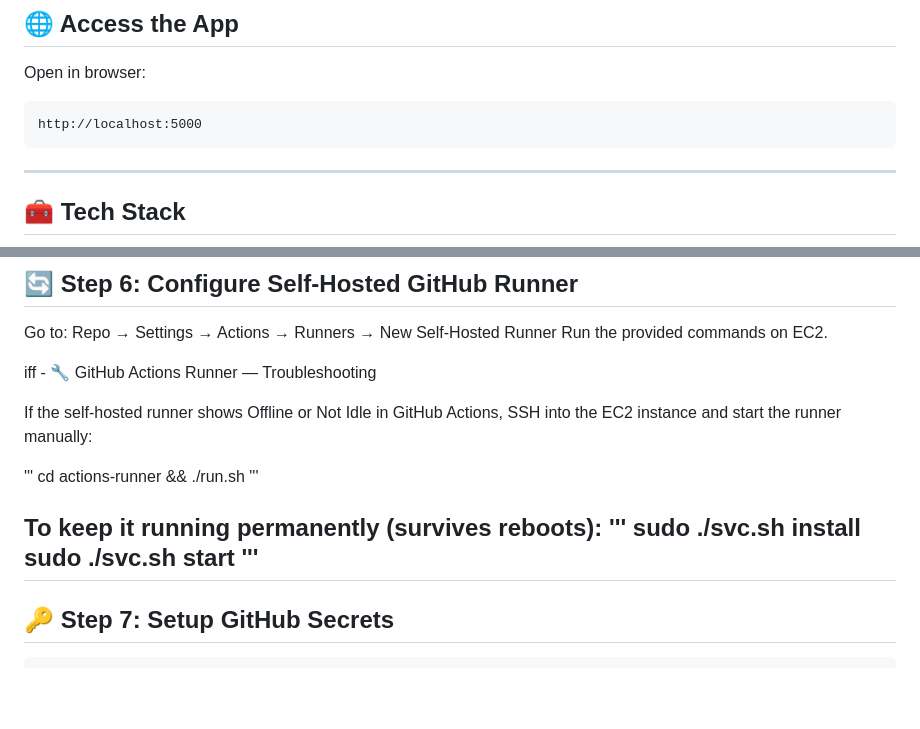
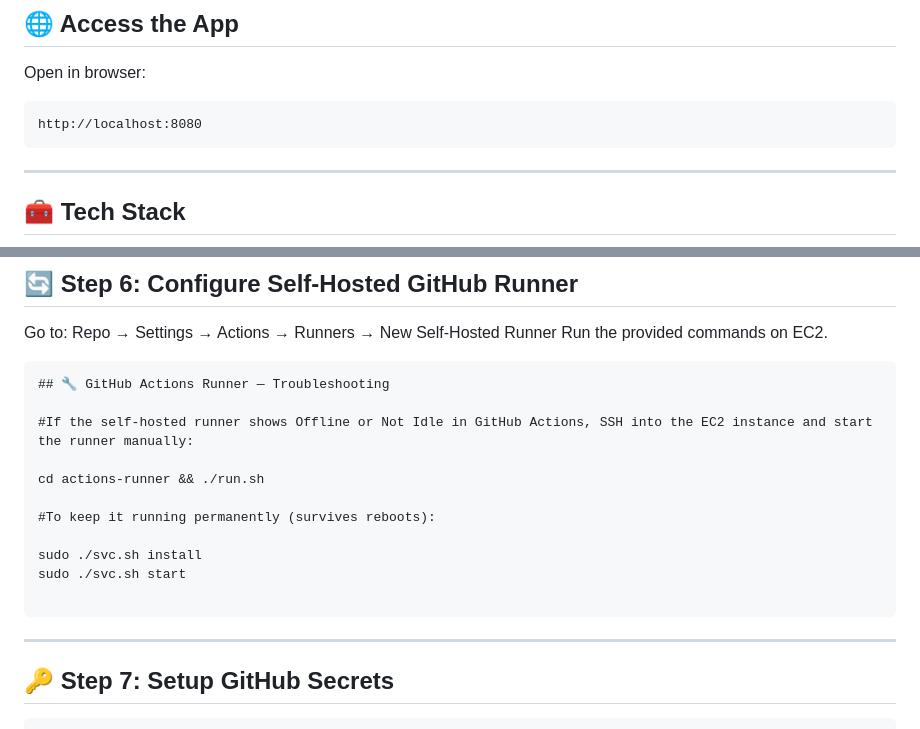
Before and after one commit to DhirajBembade/MedeX_End-to-End, a Markdown page: README.md, 2 parts joined by grey strips. Drawn GitHub-style; blank space fills up the shorter version.

````diff
--- a/README.md
+++ b/README.md
@@ -116,7 +116,7 @@ python app.py
 Open in browser:
 
 ```
-http://localhost:5000
+http://localhost:8080
 ```
 
 ---
@@ -177,20 +177,19 @@ Go to:
 Repo → Settings → Actions → Runners → New Self-Hosted Runner
 Run the provided commands on EC2.
 
-iff -
-🔧 GitHub Actions Runner — Troubleshooting
+```
+## 🔧 GitHub Actions Runner — Troubleshooting
 
-If the self-hosted runner shows Offline or Not Idle in GitHub Actions, SSH into the EC2 instance and start the runner manually:
+#If the self-hosted runner shows Offline or Not Idle in GitHub Actions, SSH into the EC2 instance and start the runner manually:
 
-'''
 cd actions-runner && ./run.sh
-'''
 
-To keep it running permanently (survives reboots):
-'''
+#To keep it running permanently (survives reboots):
+
 sudo ./svc.sh install
 sudo ./svc.sh start
-'''
+
+```
 ---
 
 ## 🔑 Step 7: Setup GitHub Secrets
````
